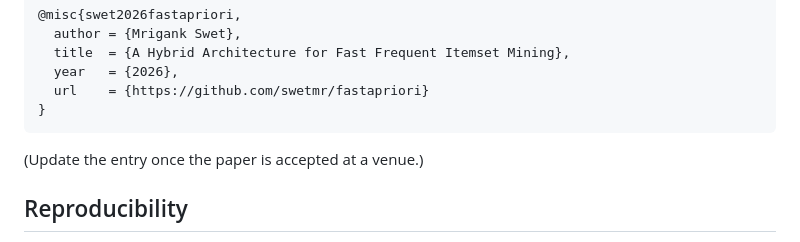
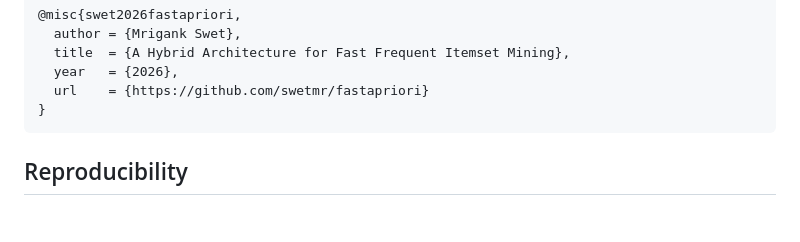
Before and after one commit to swetmr/fastapriori, a Markdown page: README.md, the part around the change. GitHub-like rendering; blank space fills up the shorter version.

````diff
--- a/README.md
+++ b/README.md
@@ -358,7 +358,6 @@ Zenodo record.
 }
 ```
 
-(Update the entry once the paper is accepted at a venue.)
 
 ## Reproducibility
 
````
